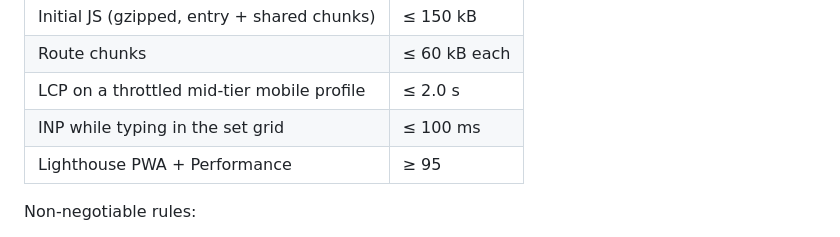
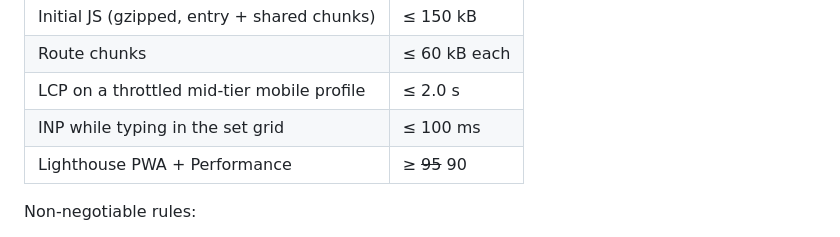
Before and after one commit to Sundy0828/lift-tracker, a Markdown page: BUILD_PLAN.md, the part around the change. Rendered like a GitHub page.

Commit message:
phase 7 for performance

```diff
--- a/BUILD_PLAN.md
+++ b/BUILD_PLAN.md
@@ -479,7 +479,7 @@ Stated targets, enforced in CI:
 | Route chunks                                | ≤ 60 kB each |
 | LCP on a throttled mid-tier mobile profile  | ≤ 2.0 s      |
 | INP while typing in the set grid            | ≤ 100 ms     |
-| Lighthouse PWA + Performance                | ≥ 95         |
+| Lighthouse PWA + Performance                | ≥ ~~95~~ 90  |
 
 Non-negotiable rules:
 
```
